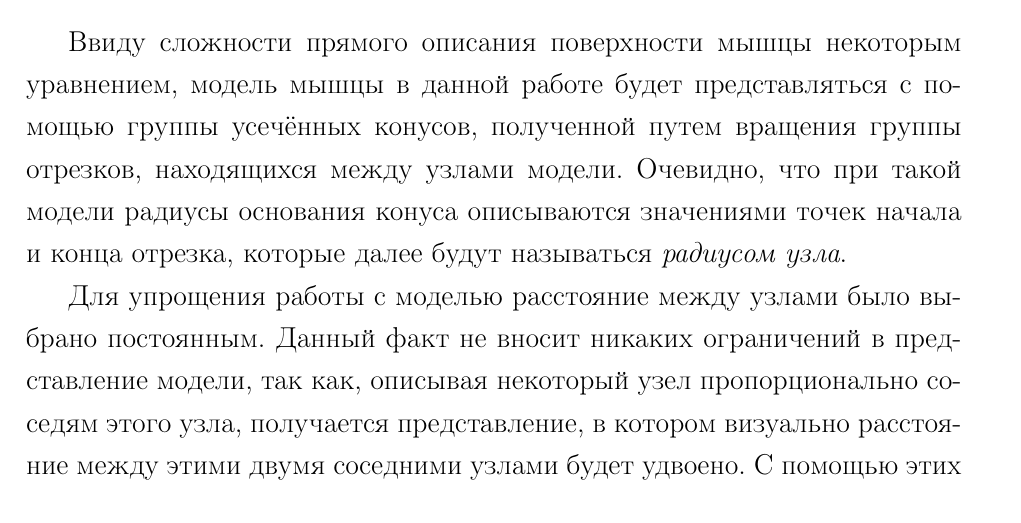
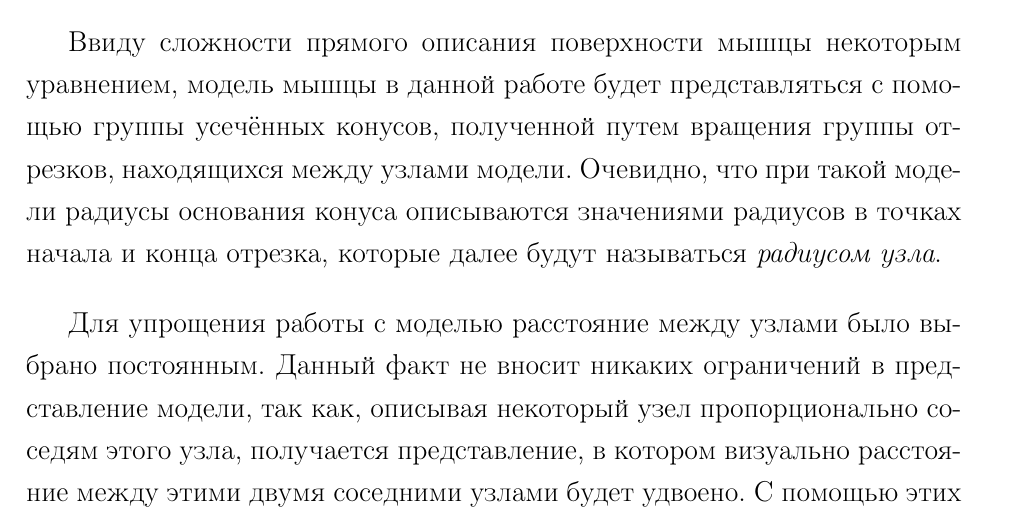
Before and after one commit to Justarone/bmstu-cg-course, a LaTeX document (docs/tex_src/report.tex, which reads docs/tex_src/10-analysis.tex): part of page 4 of 19 before the commit and part of page 4 of 21 after it, cut so that both start at the same text. Compiled offline with pdfLaTeX.

Commit message:
FIX: little russian fix

```diff
--- a/docs/tex_src/10-analysis.tex
+++ b/docs/tex_src/10-analysis.tex
@@ -2,7 +2,7 @@
 
 \section{Формальное описание геометрической модели мышцы}
 
-Ввиду сложности прямого описания поверхности мышцы некоторым уравнением, модель мышцы в данной работе будет представляться с помощью группы усечённых конусов, полученной путем вращения группы отрезков, находящихся между узлами модели. Очевидно, что при такой модели радиусы основания конуса описываются значениями точек начала и конца отрезка, которые далее будут называться \textit{радиусом узла}.
+Ввиду сложности прямого описания поверхности мышцы некоторым уравнением, модель мышцы в данной работе будет представляться с помощью группы усечённых конусов, полученной путем вращения группы отрезков, находящихся между узлами модели. Очевидно, что при такой модели радиусы основания конуса описываются значениями радиусов в точках начала и конца отрезка, которые далее будут называться \textit{радиусом узла}.
 
 Для упрощения работы с моделью расстояние между узлами было выбрано постоянным. Данный факт не вносит никаких ограничений в представление модели, так как, описывая некоторый узел пропорционально соседям этого узла, получается представление, в котором визуально расстояние между этими двумя соседними узлами будет удвоено. С помощью этих действий выводится расстояние между двумя произвольными узлами.
 
```
Also changed, not shown: docs/tex_src/report.tex (+1 -0 lines), docs/pdfs/RPZ.pdf, docs/pdfs/TZ_Perestoronin.pdf.
